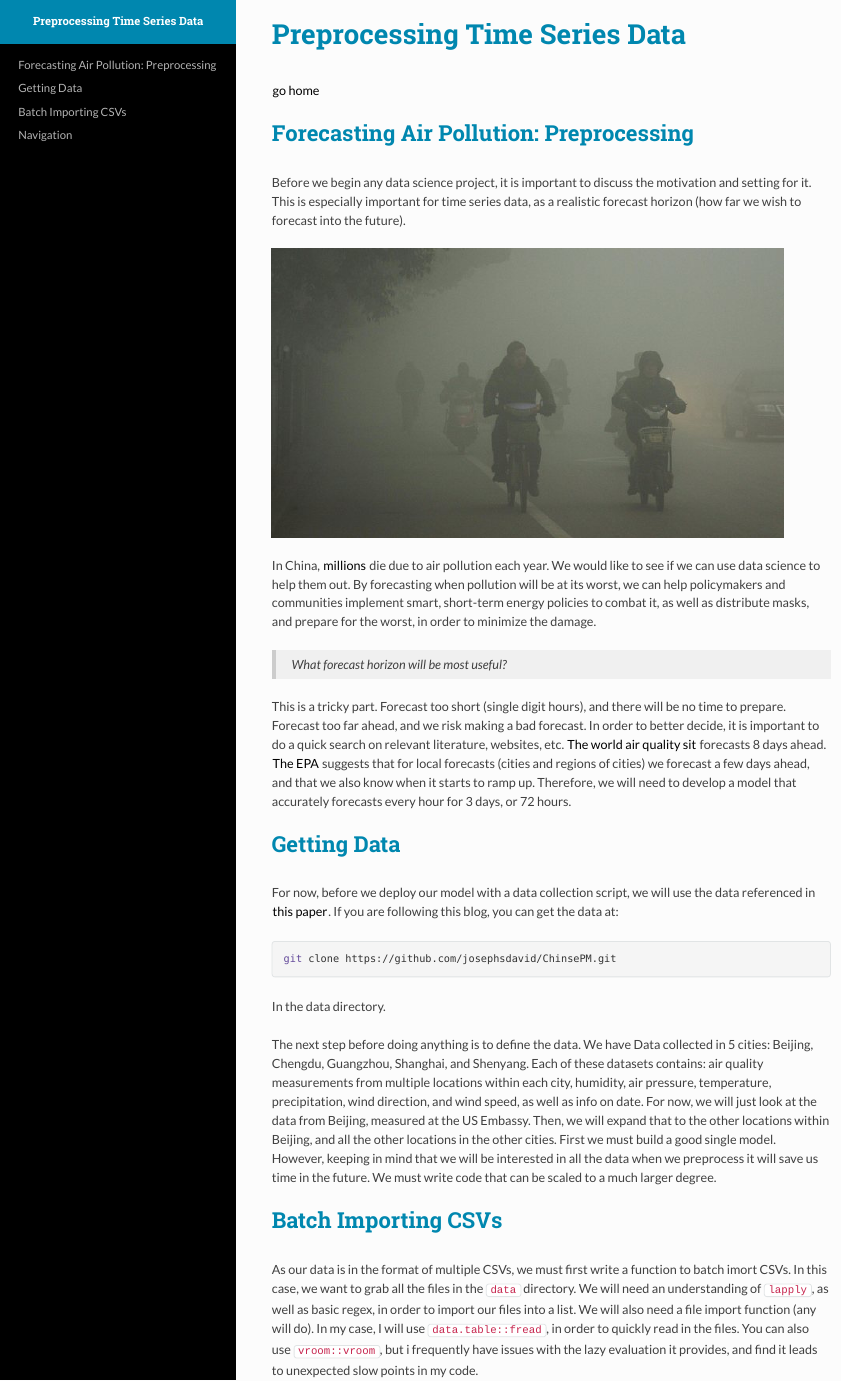
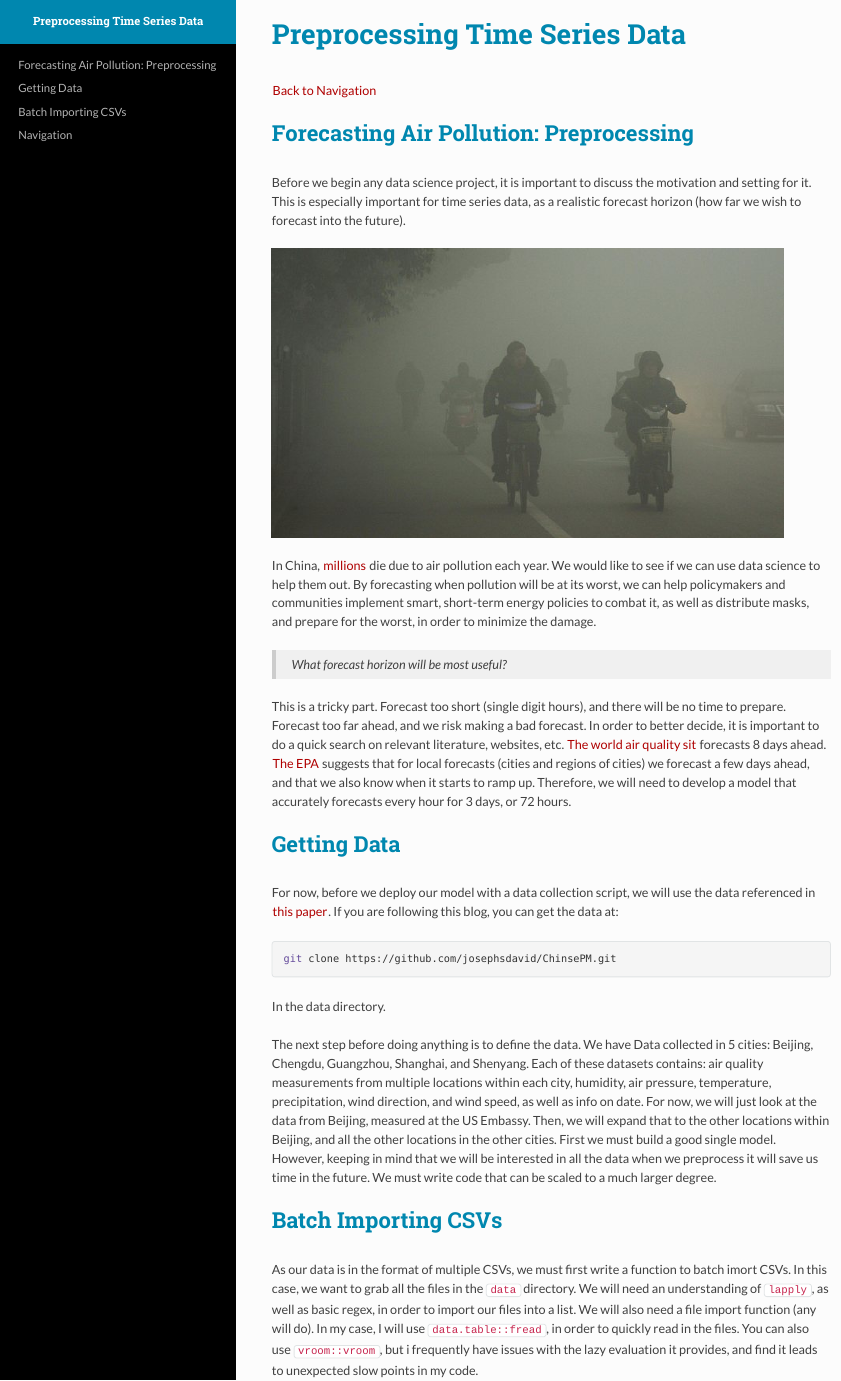
Before and after one commit to josephsdavid/josephsdavid.github.io, an R Markdown document (tspreprocessing.Rmd): the page in a window 1100 px wide, from its top. The pictures show the output file tspreprocessing.html that the author committed with the source, opened offline.

Commit message:
routine update

````diff
--- a/custom.css
+++ b/custom.css
@@ -26,7 +26,7 @@ h1,h2,h3,h4,h5,h6,legend{
 
 #main a {
     background-image: linear-gradient(180deg,#d64a70,#d64a70);
-    color:black;
+    color:#af0000;
 }
 
 a:hover{
--- a/tspreprocessing.Rmd
+++ b/tspreprocessing.Rmd
@@ -10,7 +10,7 @@ output:
 ---
 
 
-[go home](index.html)
+[Back to Navigation](index.html)
 
 ```{r setup, include = F}
 library(tint)
````
Also changed, not shown: index.html, tspreprocessing.html.
